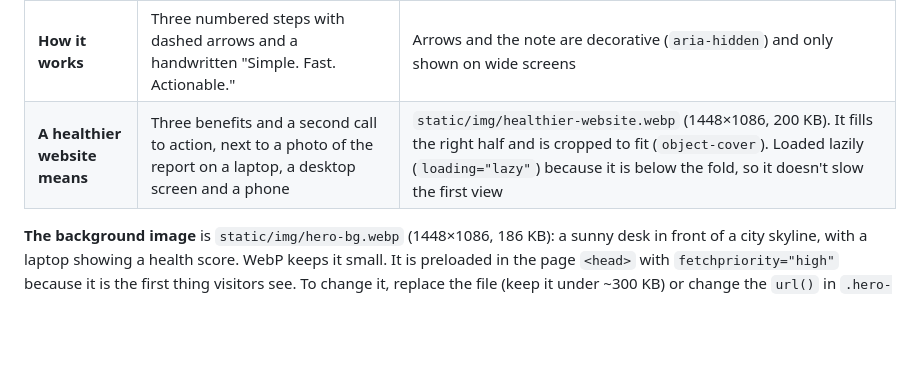
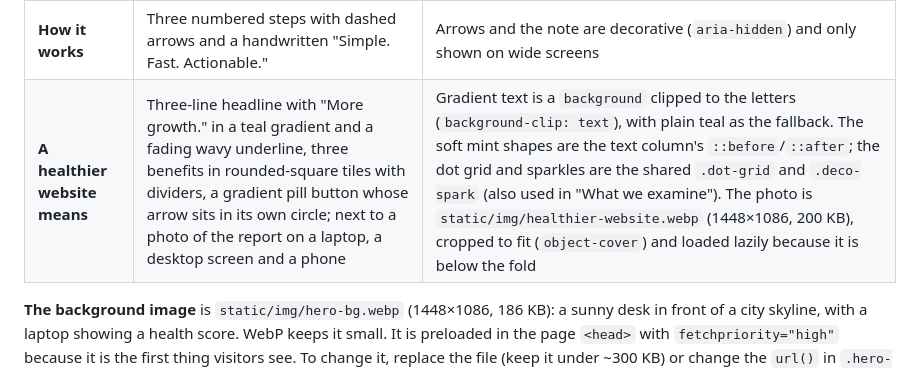
Before and after one commit to rdhafiz/bizzcheckup, a Markdown page: docs/11-frontend-and-brand.md, the part around the change. Rendered like a GitHub page; blank space fills up the shorter version.

Commit message:
Document the benefits section design

```diff
--- a/docs/11-frontend-and-brand.md
+++ b/docs/11-frontend-and-brand.md
@@ -101,7 +101,7 @@ Four sections, top to bottom:
 | **Hero** | Full screen height. A background image, a dark backdrop on top of it, then two columns: headline, paragraph and three perks on the left, the check-up form on the right | `.hero-full` (`min-height: 100dvh`, so phones use the visible height); the backdrop is a `::before` gradient, darker on the left where the text is; the header is laid over the hero. On phones the form goes under the text |
 | **Five vital signs** | Heading with "healthy" highlighted and underlined (`.text-highlight`), a divider before the intro, five cards on a soft background (coloured shapes, dot grids, sparkle strokes) | Each card: its tone as a light gradient, a wave in the top-right corner (a small SVG), a glossy round badge with a solid icon (`.sign-badge`), and a coloured glow underneath (`box-shadow` with `color-mix()`). The whole card is a link to the form (`#start`) and lifts on hover. The decoration is `aria-hidden` and the dots and sparkles only show on wide screens |
 | **How it works** | Three numbered steps with dashed arrows and a handwritten "Simple. Fast. Actionable." | Arrows and the note are decorative (`aria-hidden`) and only shown on wide screens |
-| **A healthier website means** | Three benefits and a second call to action, next to a photo of the report on a laptop, a desktop screen and a phone | `static/img/healthier-website.webp` (1448×1086, 200 KB). It fills the right half and is cropped to fit (`object-cover`). Loaded lazily (`loading="lazy"`) because it is below the fold, so it doesn't slow the first view |
+| **A healthier website means** | Three-line headline with "More growth." in a teal gradient and a fading wavy underline, three benefits in rounded-square tiles with dividers, a gradient pill button whose arrow sits in its own circle; next to a photo of the report on a laptop, a desktop screen and a phone | Gradient text is a `background` clipped to the letters (`background-clip: text`), with plain teal as the fallback. The soft mint shapes are the text column's `::before`/`::after`; the dot grid and sparkles are the shared `.dot-grid` and `.deco-spark` (also used in "What we examine"). The photo is `static/img/healthier-website.webp` (1448×1086, 200 KB), cropped to fit (`object-cover`) and loaded lazily because it is below the fold |
 
 **The background image** is `static/img/hero-bg.webp` (1448×1086, 186 KB): a sunny desk
 in front of a city skyline, with a laptop showing a health score. WebP keeps it small. It
```
